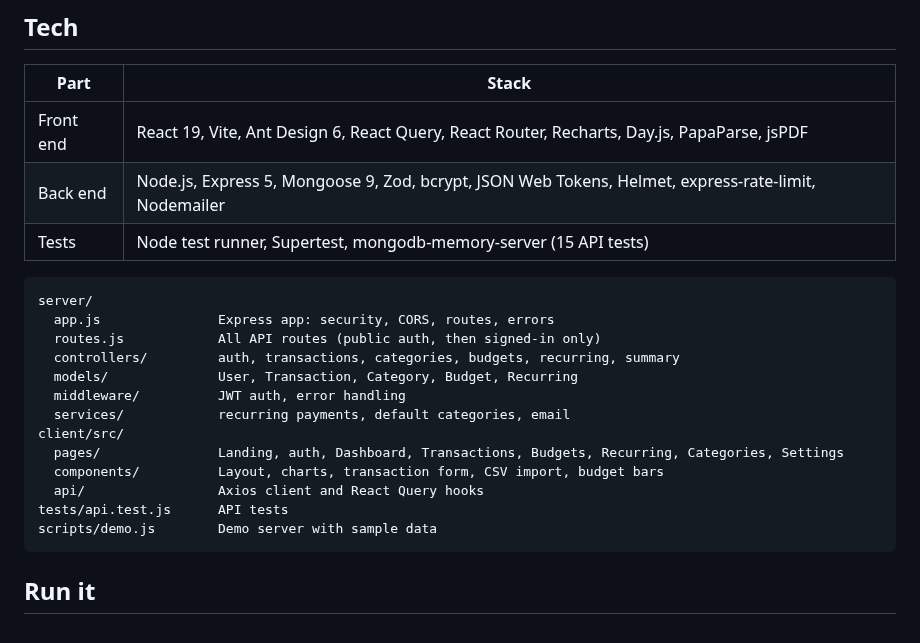
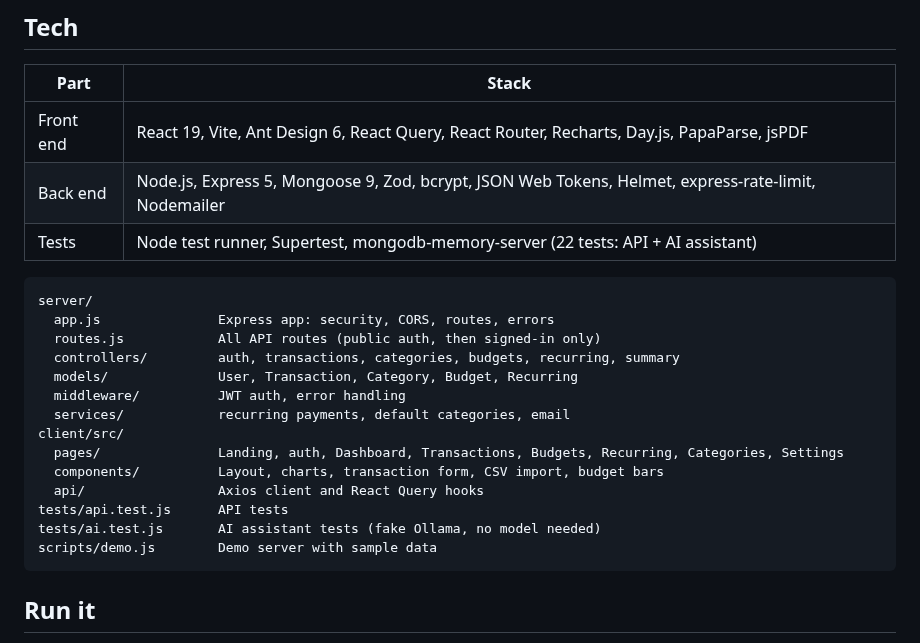
Before and after one commit to kc-2705/expense-management-app, a Markdown page: README.md, the part around one of its changes. GitHub-like rendering.

````diff
--- a/README.md
+++ b/README.md
@@ -42,7 +66,7 @@ Built with **MongoDB, Express, React and Node.js** (MERN), Ant Design and React
 | --- | --- |
 | Front end | React 19, Vite, Ant Design 6, React Query, React Router, Recharts, Day.js, PapaParse, jsPDF |
 | Back end | Node.js, Express 5, Mongoose 9, Zod, bcrypt, JSON Web Tokens, Helmet, express-rate-limit, Nodemailer |
-| Tests | Node test runner, Supertest, mongodb-memory-server (15 API tests) |
+| Tests | Node test runner, Supertest, mongodb-memory-server (22 tests: API + AI assistant) |
 
 ```
 server/
@@ -57,6 +81,7 @@ client/src/
   components/          Layout, charts, transaction form, CSV import, budget bars
   api/                 Axios client and React Query hooks
 tests/api.test.js      API tests
+tests/ai.test.js       AI assistant tests (fake Ollama, no model needed)
 scripts/demo.js        Demo server with sample data
 ```
 
````
Also changed, not shown: other parts of README.md (+25 -1 lines), docs/screenshots/ai-import.png (added), docs/screenshots/ai-summary.png (added), 1 other file.
